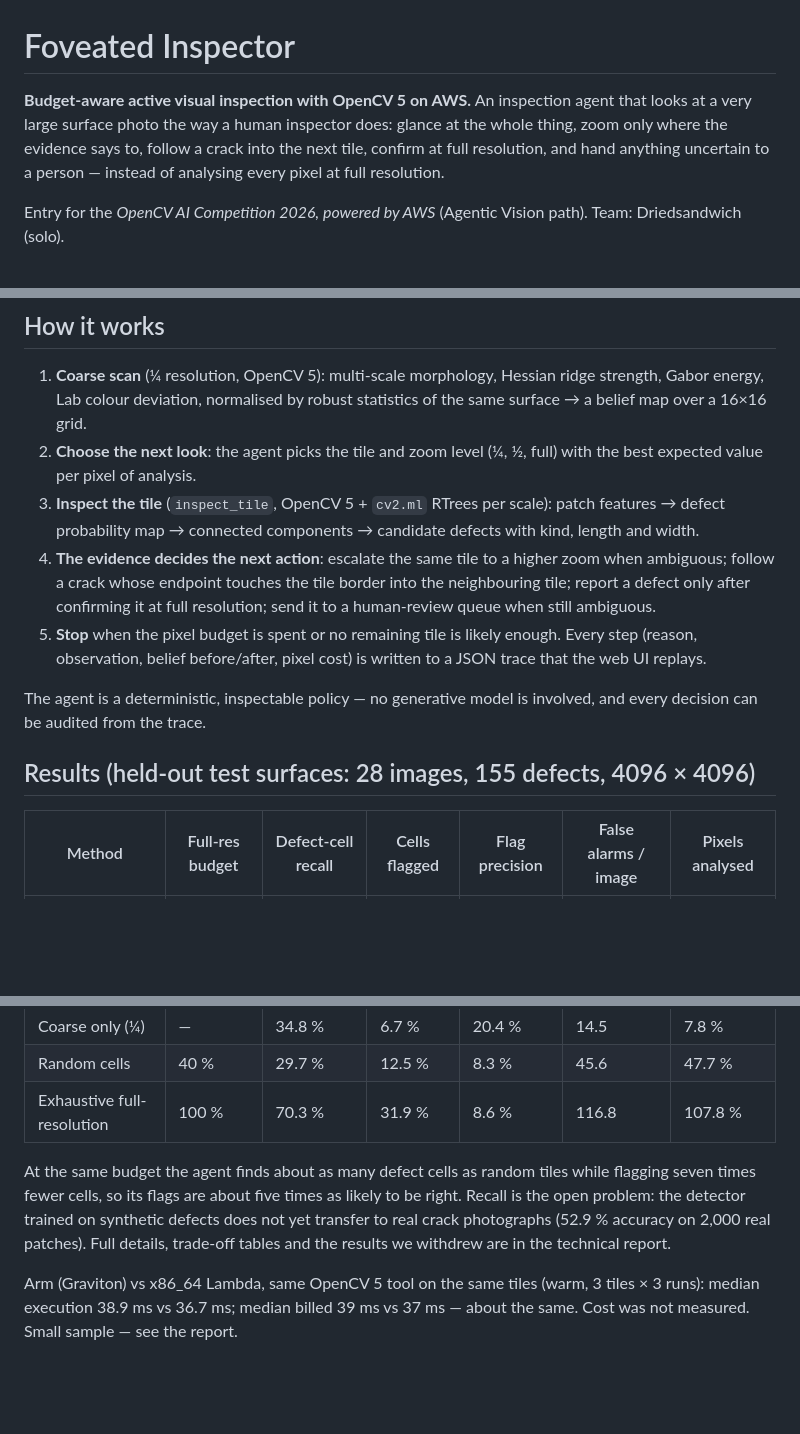
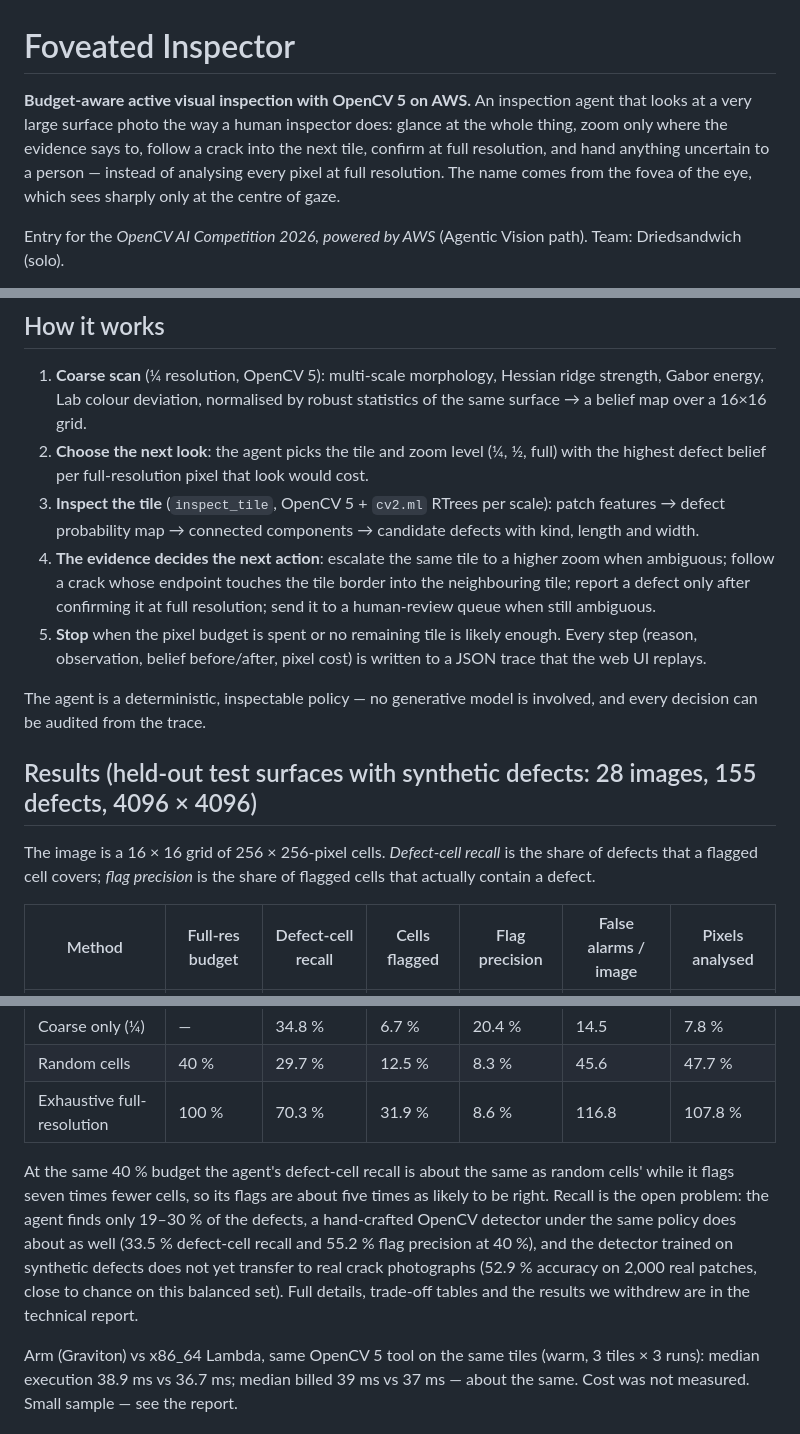
Before and after one commit to Driedsandwich/foveated-inspector, a Markdown page: README.md, 3 parts joined by grey strips. GitHub-like rendering; blank space fills up the shorter version.

Commit message:
Clarify results: defect-cell recall wording, classic detector results, test-set caveat
Co-Authored-By: Claude Opus 5.5 <noreply@anthropic.com>

```diff
--- a/README.md
+++ b/README.md
@@ -1,7 +1,7 @@
 # Foveated Inspector
 
 **Budget-aware active visual inspection with OpenCV 5 on AWS.**
-An inspection agent that looks at a very large surface photo the way a human inspector does: glance at the whole thing, zoom only where the evidence says to, follow a crack into the next tile, confirm at full resolution, and hand anything uncertain to a person — instead of analysing every pixel at full resolution.
+An inspection agent that looks at a very large surface photo the way a human inspector does: glance at the whole thing, zoom only where the evidence says to, follow a crack into the next tile, confirm at full resolution, and hand anything uncertain to a person — instead of analysing every pixel at full resolution. The name comes from the fovea of the eye, which sees sharply only at the centre of gaze.
 
 Entry for the *OpenCV AI Competition 2026, powered by AWS* (Agentic Vision path). Team: Driedsandwich (solo).
 
@@ -16,14 +16,16 @@ High-resolution inspection images (drone surveys of bridge decks, line-scan came
 ## How it works
 
 1. **Coarse scan** (¼ resolution, OpenCV 5): multi-scale morphology, Hessian ridge strength, Gabor energy, Lab colour deviation, normalised by robust statistics of the same surface → a belief map over a 16×16 grid.
-2. **Choose the next look**: the agent picks the tile and zoom level (¼, ½, full) with the best expected value per pixel of analysis.
+2. **Choose the next look**: the agent picks the tile and zoom level (¼, ½, full) with the highest defect belief per full-resolution pixel that look would cost.
 3. **Inspect the tile** (`inspect_tile`, OpenCV 5 + `cv2.ml` RTrees per scale): patch features → defect probability map → connected components → candidate defects with kind, length and width.
 4. **The evidence decides the next action**: escalate the same tile to a higher zoom when ambiguous; follow a crack whose endpoint touches the tile border into the neighbouring tile; report a defect only after confirming it at full resolution; send it to a human-review queue when still ambiguous.
 5. **Stop** when the pixel budget is spent or no remaining tile is likely enough. Every step (reason, observation, belief before/after, pixel cost) is written to a JSON trace that the web UI replays.
 
 The agent is a deterministic, inspectable policy — no generative model is involved, and every decision can be audited from the trace.
 
-## Results (held-out test surfaces: 28 images, 155 defects, 4096 × 4096)
+## Results (held-out test surfaces with synthetic defects: 28 images, 155 defects, 4096 × 4096)
+
+The image is a 16 × 16 grid of 256 × 256-pixel cells. *Defect-cell recall* is the share of defects that a flagged cell covers; *flag precision* is the share of flagged cells that actually contain a defect.
 
 | Method | Full-res budget | Defect-cell recall | Cells flagged | Flag precision | False alarms / image | Pixels analysed |
 |---|---|---|---|---|---|---|
@@ -33,7 +35,7 @@ The agent is a deterministic, inspectable policy — no generative model is invo
 | Random cells | 40 % | 29.7 % | 12.5 % | 8.3 % | 45.6 | 47.7 % |
 | Exhaustive full-resolution | 100 % | 70.3 % | 31.9 % | 8.6 % | 116.8 | 107.8 % |
 
-At the same budget the agent finds about as many defect cells as random tiles while flagging seven times fewer cells, so its flags are about five times as likely to be right. Recall is the open problem: the detector trained on synthetic defects does not yet transfer to real crack photographs (52.9 % accuracy on 2,000 real patches). Full details, trade-off tables and the results we withdrew are in the technical report.
+At the same 40 % budget the agent's defect-cell recall is about the same as random cells' while it flags seven times fewer cells, so its flags are about five times as likely to be right. Recall is the open problem: the agent finds only 19–30 % of the defects, a hand-crafted OpenCV detector under the same policy does about as well (33.5 % defect-cell recall and 55.2 % flag precision at 40 %), and the detector trained on synthetic defects does not yet transfer to real crack photographs (52.9 % accuracy on 2,000 real patches, close to chance on this balanced set). Full details, trade-off tables and the results we withdrew are in the technical report.
 
 Arm (Graviton) vs x86_64 Lambda, same OpenCV 5 tool on the same tiles (warm, 3 tiles × 3 runs): median execution 38.9 ms vs 36.7 ms; median billed 39 ms vs 37 ms — about the same. Cost was not measured. Small sample — see the report.
 
```
Also changed, not shown: other parts of README.md (+1 -1 lines), docs/TECHNICAL_REPORT.md (+30 -22 lines).
